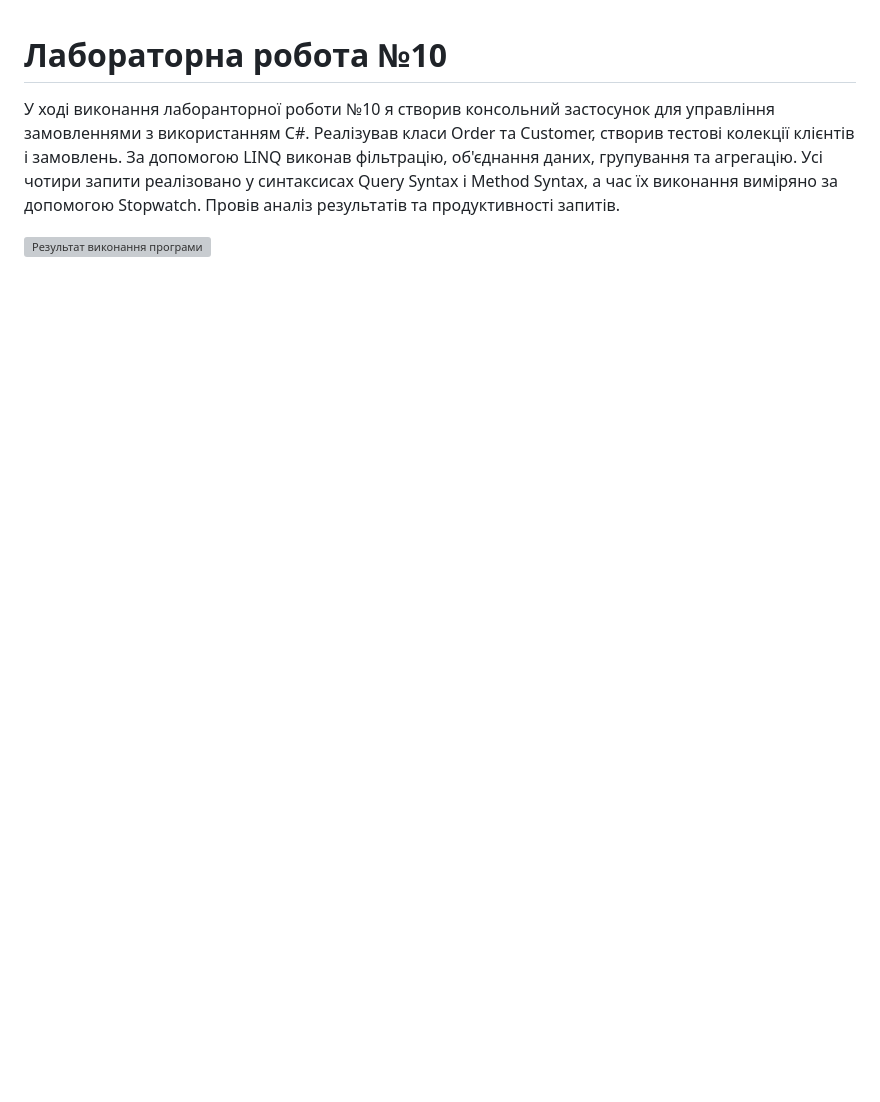
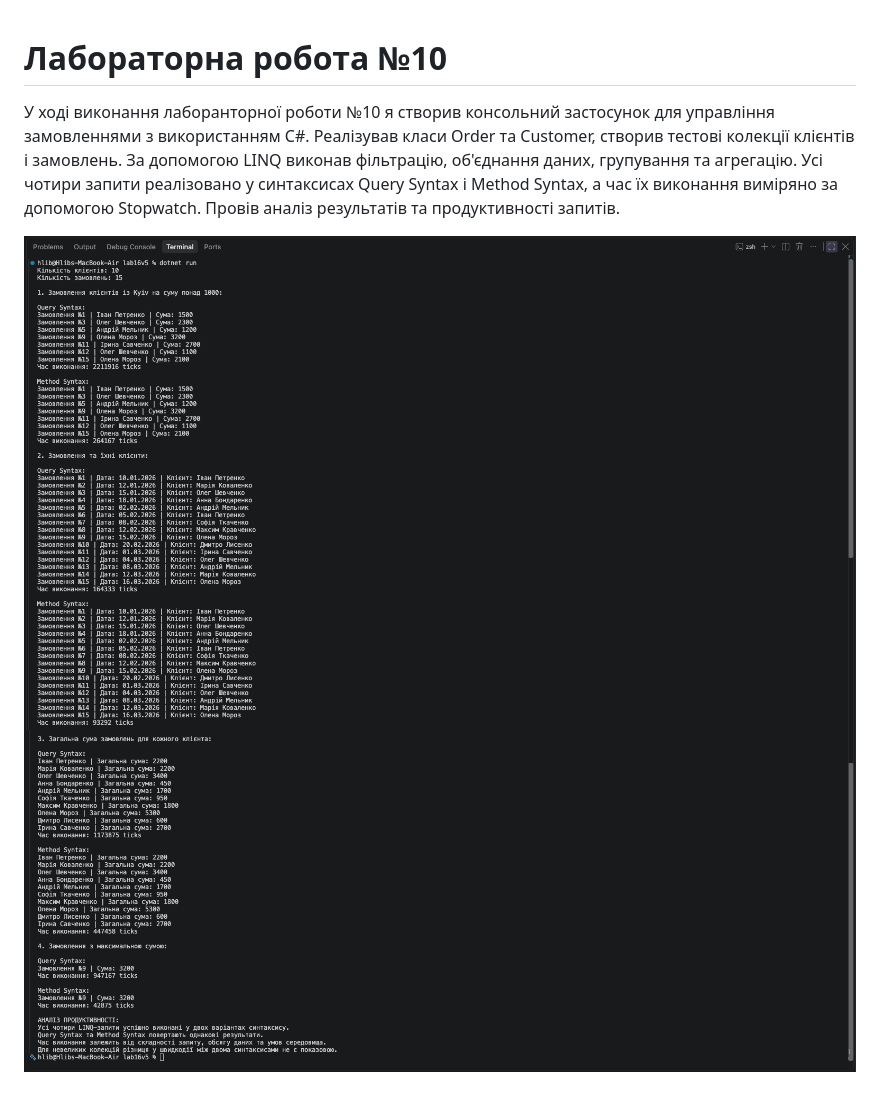
Before and after one commit to Hlib-Supruniuk/OOP-Supruniuk, a Markdown page: lab16v5/README.md, the part around the change. GitHub-like rendering; pictures changed too: lab16v5/screenshot.png (added), lab16v5/screenshot2.png (added); blank space fills up the shorter version; grey boxes are pictures that could not be loaded.

Commit message:
Lab 10: додано скриншот результатів лабораторної роботи №10

```diff
--- a/lab16v5/README.md
+++ b/lab16v5/README.md
@@ -3,3 +3,4 @@
 У ході виконання лаборанторної роботи №10 я створив консольний застосунок для управління замовленнями з використанням C#. Реалізував класи Order та Customer, створив тестові колекції клієнтів і замовлень. За допомогою LINQ виконав фільтрацію, об'єднання даних, групування та агрегацію. Усі чотири запити реалізовано у синтаксисах Query Syntax і Method Syntax, а час їх виконання виміряно за допомогою Stopwatch. Провів аналіз результатів та продуктивності запитів.
 
 ![Результат виконання програми](screenshot.png)
+![Результат виконання програми](screenshot2.png)
```
